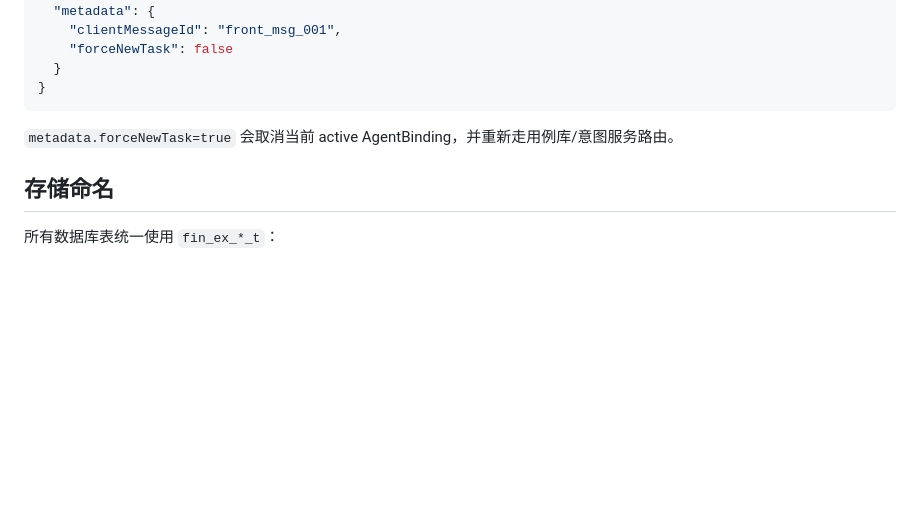
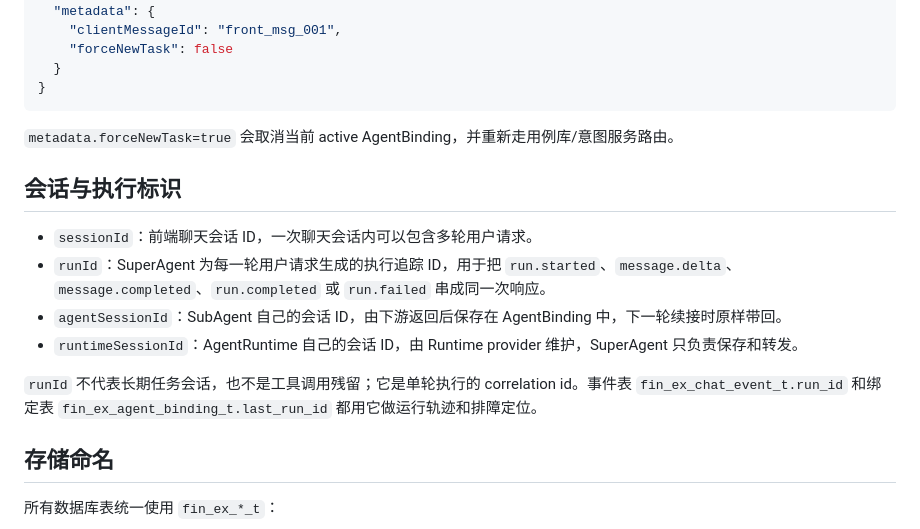
Before and after one commit to kunben-duck/exweb, a Markdown page: README.md, the part around the change. Rendered like a GitHub page; blank space fills up the shorter version.

```diff
--- a/README.md
+++ b/README.md
@@ -73,6 +73,15 @@ X-User-Id: anonymous
 
 `metadata.forceNewTask=true` 会取消当前 active AgentBinding，并重新走用例库/意图服务路由。
 
+## 会话与执行标识
+
+- `sessionId`：前端聊天会话 ID，一次聊天会话内可以包含多轮用户请求。
+- `runId`：SuperAgent 为每一轮用户请求生成的执行追踪 ID，用于把 `run.started`、`message.delta`、`message.completed`、`run.completed` 或 `run.failed` 串成同一次响应。
+- `agentSessionId`：SubAgent 自己的会话 ID，由下游返回后保存在 AgentBinding 中，下一轮续接时原样带回。
+- `runtimeSessionId`：AgentRuntime 自己的会话 ID，由 Runtime provider 维护，SuperAgent 只负责保存和转发。
+
+`runId` 不代表长期任务会话，也不是工具调用残留；它是单轮执行的 correlation id。事件表 `fin_ex_chat_event_t.run_id` 和绑定表 `fin_ex_agent_binding_t.last_run_id` 都用它做运行轨迹和排障定位。
+
 ## 存储命名
 
 所有数据库表统一使用 `fin_ex_*_t`：
```
Also changed, not shown: docs/architecture/README.md (+20 -0 lines).
